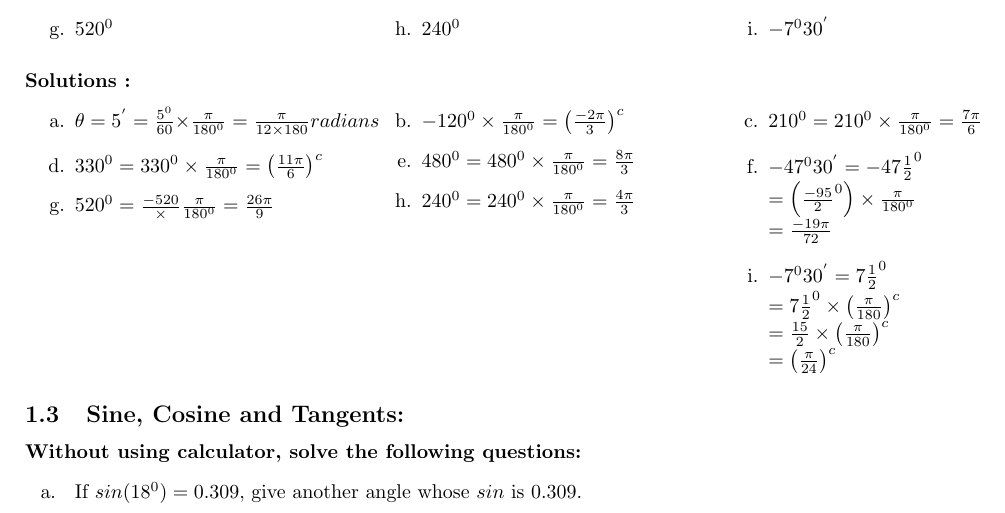
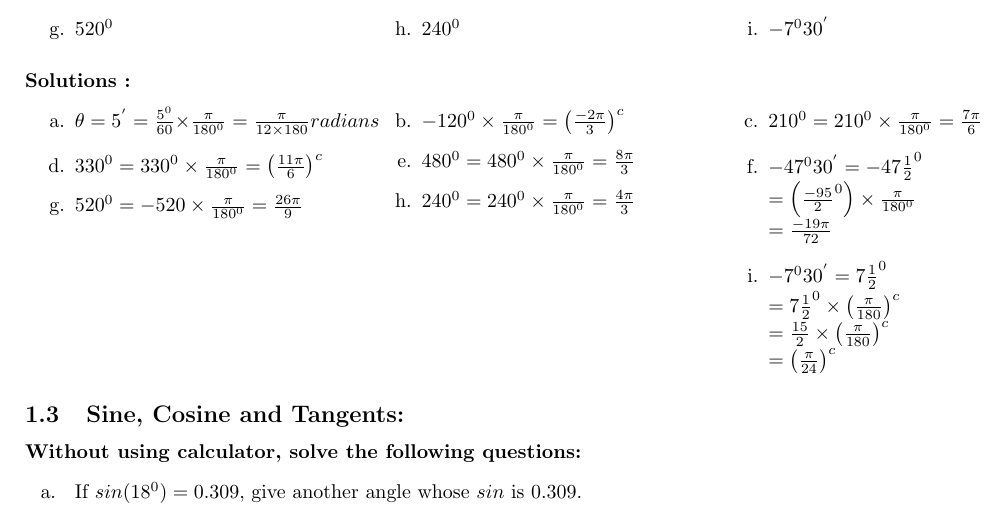
Before and after one commit to greenmang0/the-math-book, a LaTeX document (chapter-18.tex): part of page 1 of 2, cut so that both start at the same text. Compiled offline with pdfLaTeX.

Commit message:
Fix the equation

```diff
--- a/chapter-18.tex
+++ b/chapter-18.tex
@@ -73,7 +73,7 @@ Advanced Trigonometry}
     \begin{paracol}{3}
         \item[a.] $\theta=5^{'}=\frac{5^{0}}{60} \times \frac{\pi}{180^{0}} = \frac{\pi}{12 \times 180} radians$
         \item[d.] $330^{0} = 330^{0} \times \frac{\pi}{180^{0}} = \left(\frac{11\pi}{6}\right)^{c}$
-        \item[g.] $520^{0} = \frac{-520} \times \frac{\pi}{180^{0}} = \frac{26\pi}{9} $
+        \item[g.] $520^{0} = -520 \times \frac{\pi}{180^{0}} = \frac{26\pi}{9} $
     \switchcolumn
         \item[b.] $-120^{0} \times \frac{\pi}{180^{0}} = \left(\frac{-2 \pi}{3}\right)^{c}$
         \item[e.] $480^{0} = 480^{0} \times \frac{\pi}{180^{0}} = \frac{8\pi}{3}$
```
